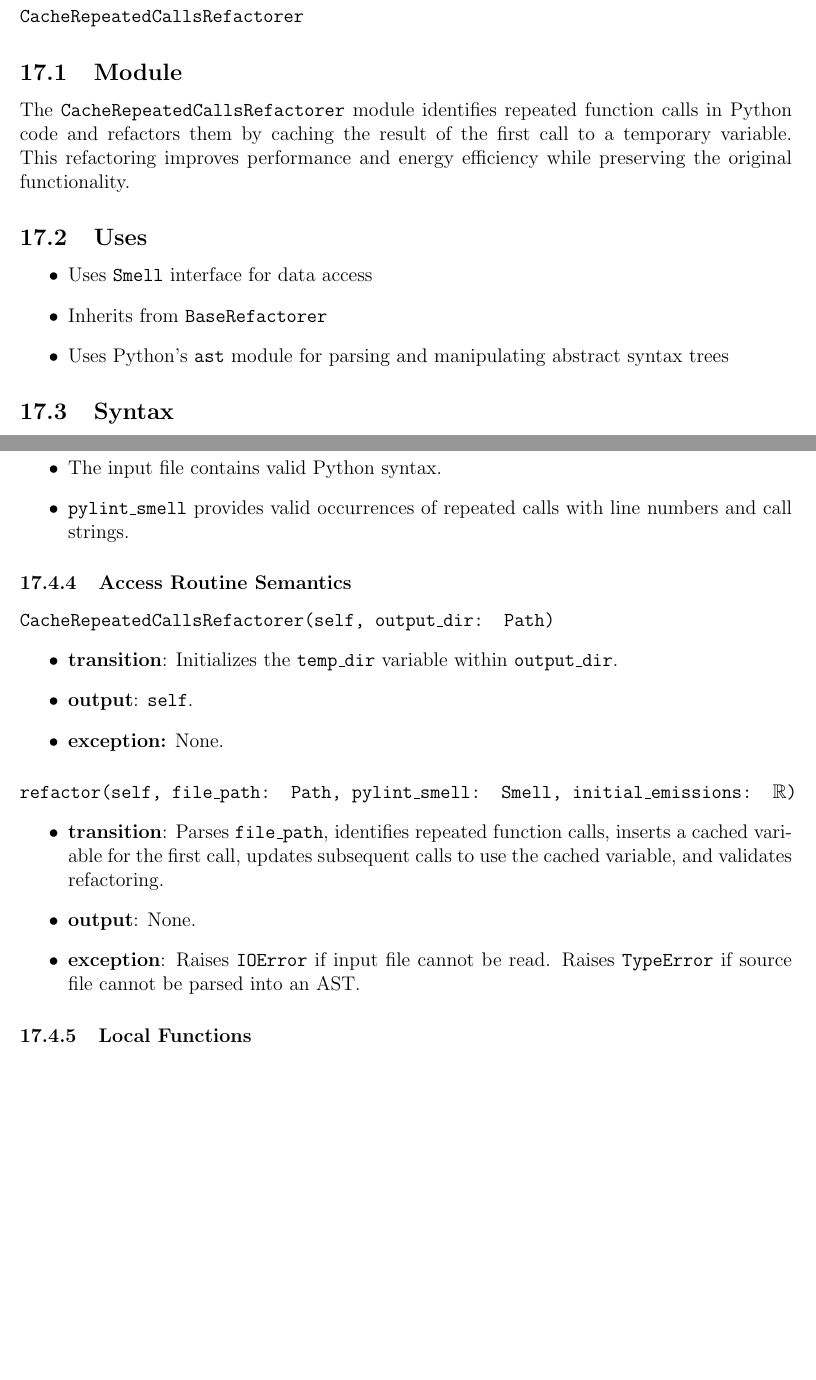
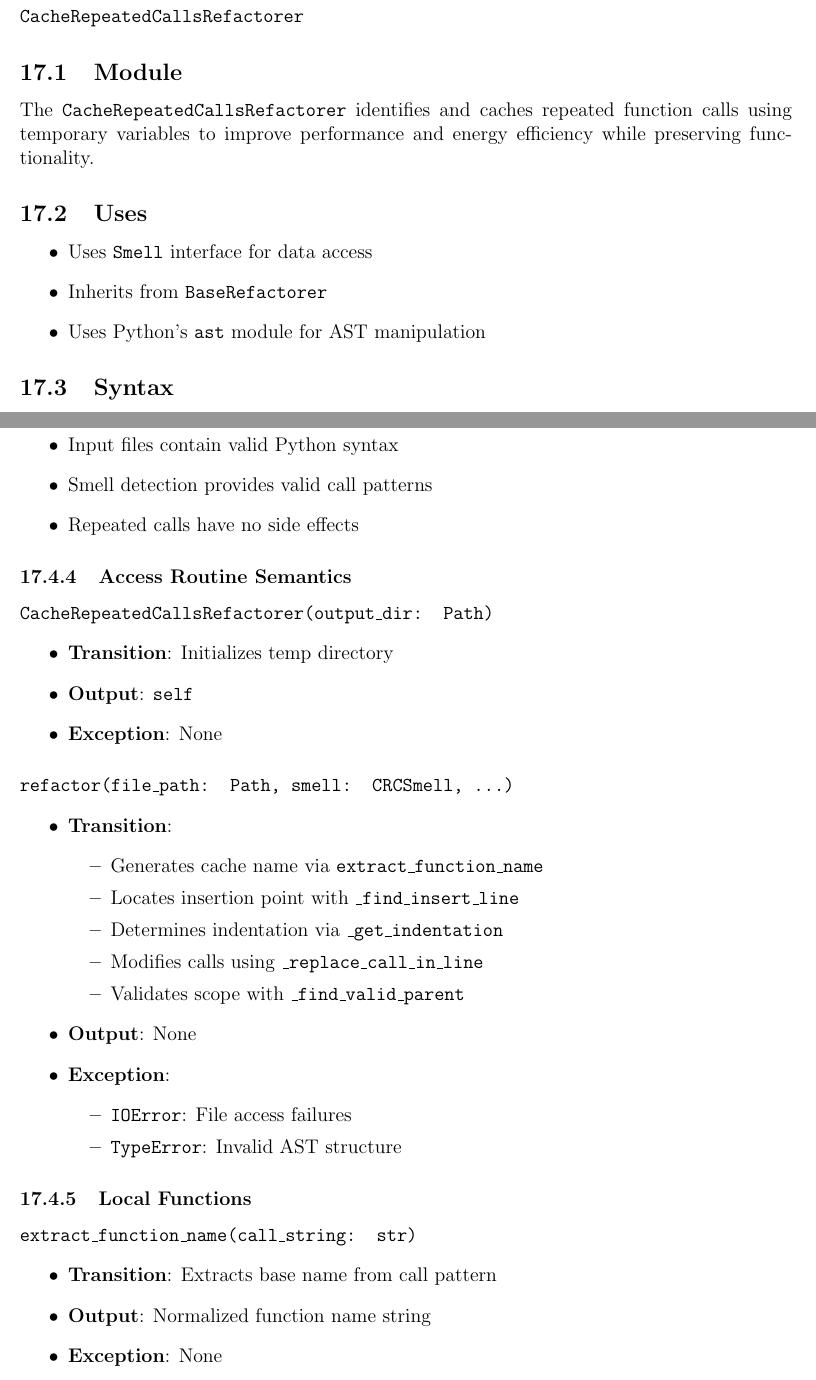
Before and after one commit to ssm-lab/capstone--source-code-optimizer, a LaTeX document (docs/Design/SoftDetailedDes/MIS.tex): two parts of pages 45 and 46 of 61 before the commit and two parts of pages 43 and 44 of 60 after it, joined at a grey line, cut so that both start at the same text, the shorter picture padded with empty space. Compiled offline with pdfLaTeX.

Commit message:
updated mis for crc and other stuff (#530)

```diff
--- a/docs/Design/SoftDetailedDes/MIS.tex
+++ b/docs/Design/SoftDetailedDes/MIS.tex
@@ -1413,14 +1401,13 @@ R)}}
 \texttt{CacheRepeatedCallsRefactorer}
 
 \subsection{Module}
-
-The \texttt{CacheRepeatedCallsRefactorer} module identifies repeated function calls in Python code and refactors them by caching the result of the first call to a temporary variable. This refactoring improves performance and energy efficiency while preserving the original functionality.
+The \texttt{CacheRepeatedCallsRefactorer} identifies and caches repeated function calls using temporary variables to improve performance and energy efficiency while preserving functionality.
 
 \subsection{Uses}
 \begin{itemize}
-  \item Uses \texttt{Smell} interface for data access
-  \item Inherits from \texttt{BaseRefactorer}
-  \item Uses Python's \texttt{ast} module for parsing and manipulating abstract syntax trees
+\item Uses \texttt{Smell} interface for data access
+\item Inherits from \texttt{BaseRefactorer}
+\item Uses Python's \texttt{ast} module for AST manipulation
 \end{itemize}
 
 \subsection{Syntax}
@@ -1451,24 +1438,36 @@ None
 
 \subsubsection{Assumptions}
 \begin{itemize}
-  \item The input file contains valid Python syntax.
-  \item \texttt{pylint\_smell} provides valid occurrences of repeated calls with line numbers and call strings.
+\item Input files contain valid Python syntax
+\item Smell detection provides valid call patterns
+\item Repeated calls have no side effects
 \end{itemize}
 
 \subsubsection{Access Routine Semantics}
 
-\paragraph{\texttt{CacheRepeatedCallsRefactorer(self, output\_dir: Path)}}
-\begin{itemize}
-  \item \textbf{transition}: Initializes the \texttt{temp\_dir} variable within \texttt{output\_dir}.
-  \item \textbf{output}: \texttt{self}.
-  \item \textbf{exception:} None.
-\end{itemize}
-
-\paragraph{\texttt{refactor(self, file\_path: Path, pylint\_smell: Smell, initial\_emissions: $\mathbb{R}$)}}
-\begin{itemize}
-  \item \textbf{transition}: Parses \texttt{file\_path}, identifies repeated function calls, inserts a cached variable for the first call, updates subsequent calls to use the cached variable, and validates refactoring.
-  \item \textbf{output}: None.
-  \item \textbf{exception}: Raises \texttt{IOError} if input file cannot be read. Raises \texttt{TypeError} if source file cannot be parsed into an AST.
+\paragraph{\texttt{CacheRepeatedCallsRefactorer(output\_dir: Path)}}
+\begin{itemize}
+\item \textbf{Transition}: Initializes temp directory
+\item \textbf{Output}: \texttt{self}
+\item \textbf{Exception}: None
+\end{itemize}
+
+\paragraph{\texttt{refactor(file\_path: Path, smell: CRCSmell, ...)}}
+\begin{itemize}
+\item \textbf{Transition}:
+\begin{itemize}
+\item Generates cache name via \texttt{extract\_function\_name}
+\item Locates insertion point with \texttt{\_find\_insert\_line}
+\item Determines indentation via \texttt{\_get\_indentation}
+\item Modifies calls using \texttt{\_replace\_call\_in\_line}
+\item Validates scope with \texttt{\_find\_valid\_parent}
+\end{itemize}
+\item \textbf{Output}: None
+\item \textbf{Exception}:
+\begin{itemize}
+\item \texttt{IOError}: File access failures
+\item \texttt{TypeError}: Invalid AST structure
+\end{itemize}
 \end{itemize}
 
 \subsubsection{Local Functions}
@@ -1479,0 +1475,6 @@ None
+\paragraph{\texttt{extract\_function\_name(call\_string: str)}}
+\begin{itemize}
+\item \textbf{Transition}: Extracts base name from call pattern
+\item \textbf{Output}: Normalized function name string
+\item \textbf{Exception}: None
+\end{itemize}
```
Also changed, not shown: docs/Design/SoftDetailedDes/MIS.tex (52 more changed lines).
